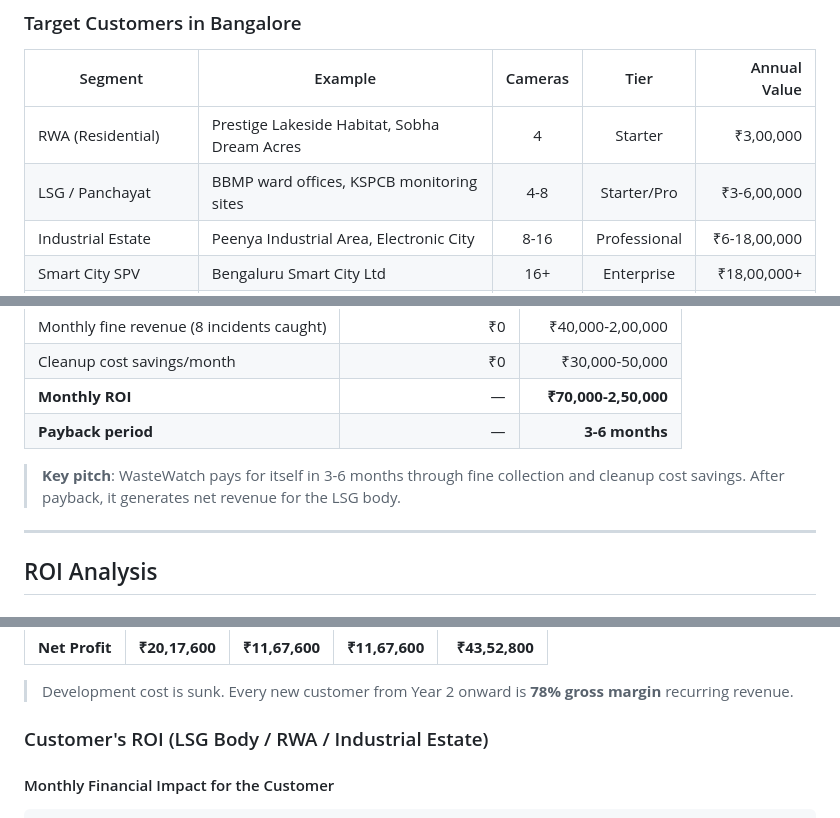
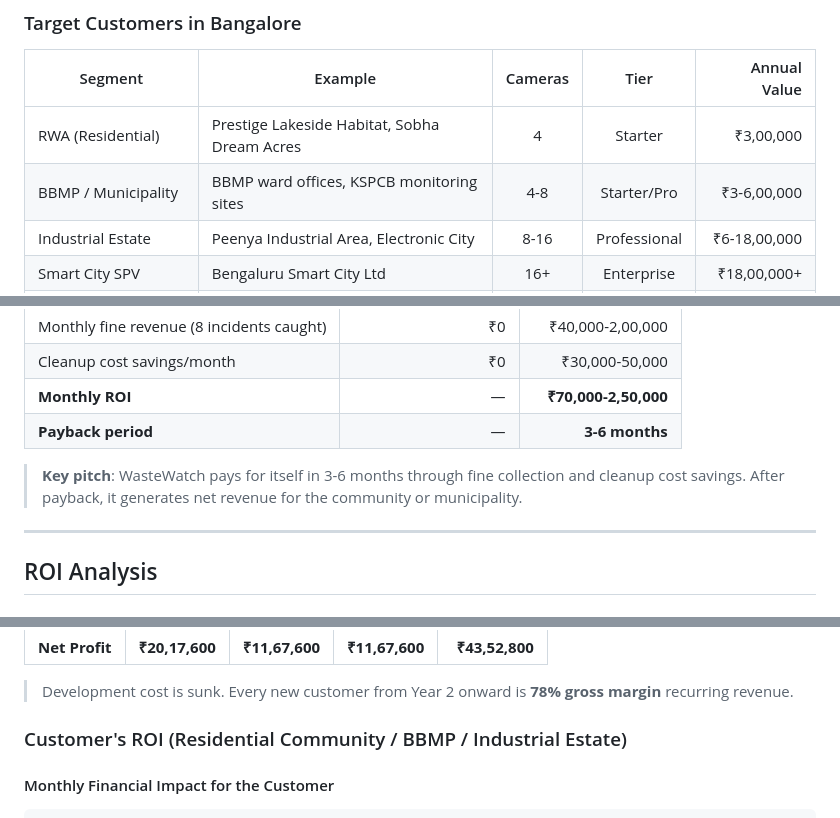
Before and after one commit to satyakisolutions/civilytics, a Markdown page: docs/cost-breakdown.md, 3 parts joined by grey strips. Drawn GitHub-style.

```diff
--- a/docs/cost-breakdown.md
+++ b/docs/cost-breakdown.md
@@ -410,7 +412,7 @@ WasteWatch is positioned as a **SaaS / Managed Service** for Local Self Governme
 | Segment | Example | Cameras | Tier | Annual Value |
 |---------|---------|:-------:|:----:|------------:|
 | RWA (Residential) | Prestige Lakeside Habitat, Sobha Dream Acres | 4 | Starter | ₹3,00,000 |
-| LSG / Panchayat | BBMP ward offices, KSPCB monitoring sites | 4-8 | Starter/Pro | ₹3-6,00,000 |
+| BBMP / Municipality | BBMP ward offices, KSPCB monitoring sites | 4-8 | Starter/Pro | ₹3-6,00,000 |
 | Industrial Estate | Peenya Industrial Area, Electronic City | 8-16 | Professional | ₹6-18,00,000 |
 | Smart City SPV | Bengaluru Smart City Ltd | 16+ | Enterprise | ₹18,00,000+ |
 | Waste Management Co | Hasiru Dala, BWSSB transfer stations | 8 | Professional | ₹6,00,000 |
@@ -436,7 +438,7 @@ WasteWatch is positioned as a **SaaS / Managed Service** for Local Self Governme
 | **Monthly ROI** | — | **₹70,000-2,50,000** |
 | **Payback period** | — | **3-6 months** |
 
-> **Key pitch**: WasteWatch pays for itself in 3-6 months through fine collection and cleanup cost savings. After payback, it generates net revenue for the LSG body.
+> **Key pitch**: WasteWatch pays for itself in 3-6 months through fine collection and cleanup cost savings. After payback, it generates net revenue for the community or municipality.
 
 ---
 
@@ -461,7 +463,7 @@ WasteWatch is positioned as a **SaaS / Managed Service** for Local Self Governme
 
 > Development cost is sunk. Every new customer from Year 2 onward is **78% gross margin** recurring revenue.
 
-### Customer's ROI (LSG Body / RWA / Industrial Estate)
+### Customer's ROI (Residential Community / BBMP / Industrial Estate)
 
 #### Monthly Financial Impact for the Customer
 
```
Also changed, not shown: other parts of docs/cost-breakdown.md (+6 -4 lines), README.md (+6 -6 lines).
